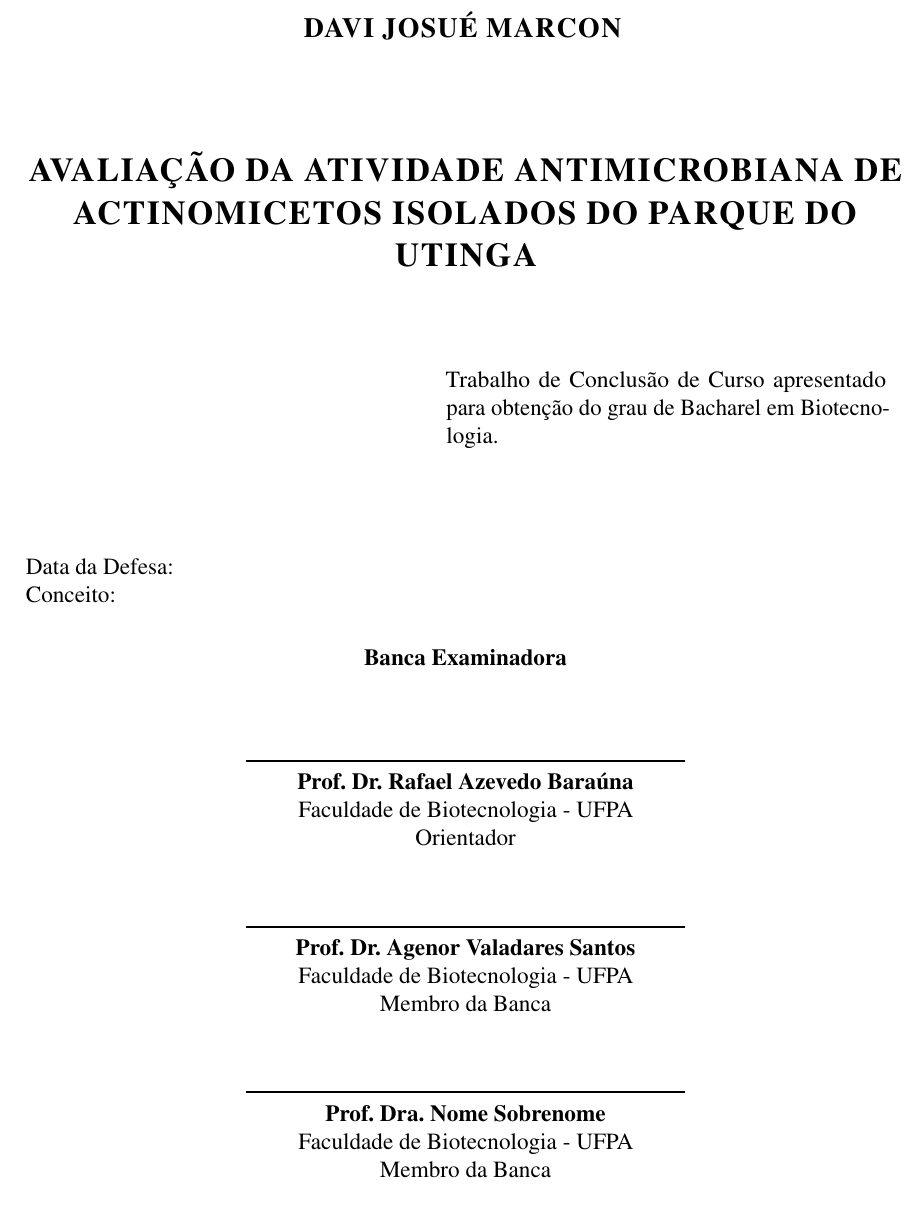
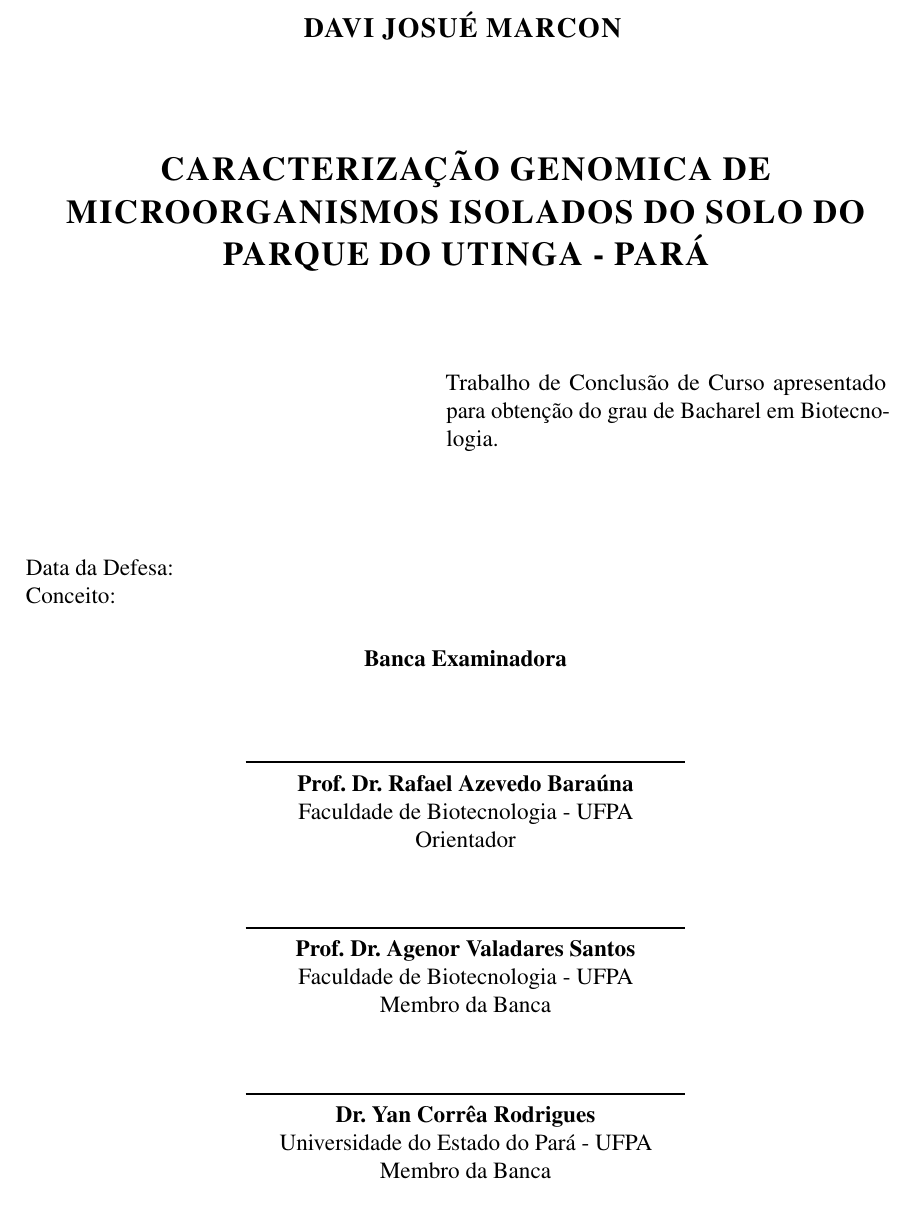
Before and after one commit to Mxrcon/tcc_biotecnologia, a LaTeX thesis (main.tex): part of page 5 of 30, cut so that both start at the same text. Compiled offline with pdfLaTeX.

Commit message:
title update

```diff
--- a/main.tex
+++ b/main.tex
@@ -142,7 +142,7 @@
 \instituto{INSTITUTO DE CIÊNCIAS BIOLÓGICAS}
 \faculdade{FACULDADE DE BIOTECNOLOGIA}
 \curso{CURSO DE BACHARELADO EM BIOTECNOLOGIA}
-\titulo{AVALIAÇÃO DA ATIVIDADE ANTIMICROBIANA DE ACTINOMICETOS ISOLADOS DO PARQUE DO UTINGA}
+\titulo{CARACTERIZAÇÃO GENOMICA DE MICROORGANISMOS ISOLADOS DO SOLO DO PARQUE DO UTINGA - PARÁ}
 \autor{DAVI JOSUÉ MARCON}
 \local{Belém}
 \data{2022}
@@ -154,5 +154,3 @@
 \sobrenome{Marcon}
 \nome{Davi}
 \palavraschave{
-1. Actinomicetos.
-2. Atividade antimicrobiana.
@@ -166,6 +165,7 @@
-\faculdadedoprimeiromembrodabanca{Faculdade de Biotecnologia - UFPA}%TODO
-\segundomembrodabanca{Prof. Dra. Nome Sobrenome}%TODO
-\faculdadedosegundomembrodabanca{Faculdade de Biotecnologia - UFPA}%TODO
+\primeiromembrodabanca{Prof. Dr. Agenor Valadares Santos}
+\faculdadedoprimeiromembrodabanca{Faculdade de Biotecnologia - UFPA}
+\segundomembrodabanca{Dr. Yan Corrêa Rodrigues}
+\faculdadedosegundomembrodabanca{Universidade do Estado do Pará - UFPA}
 % ---
 
 
```
Also changed, not shown: main.tex (12 more changed lines).
